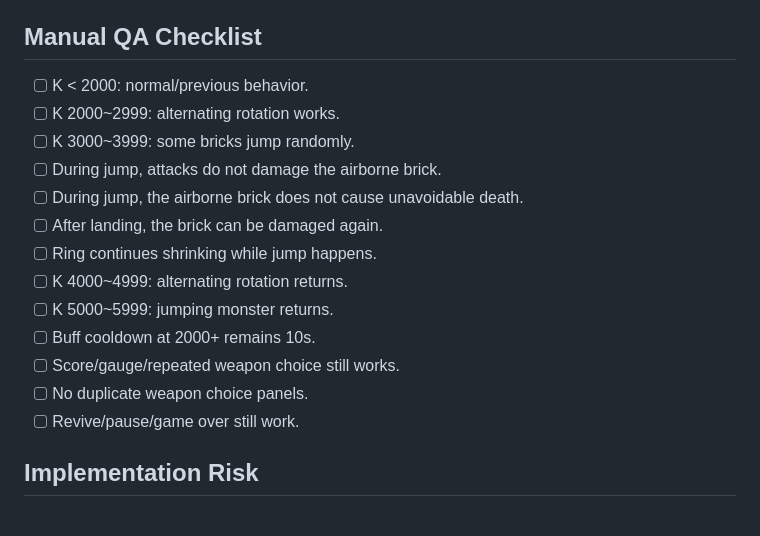
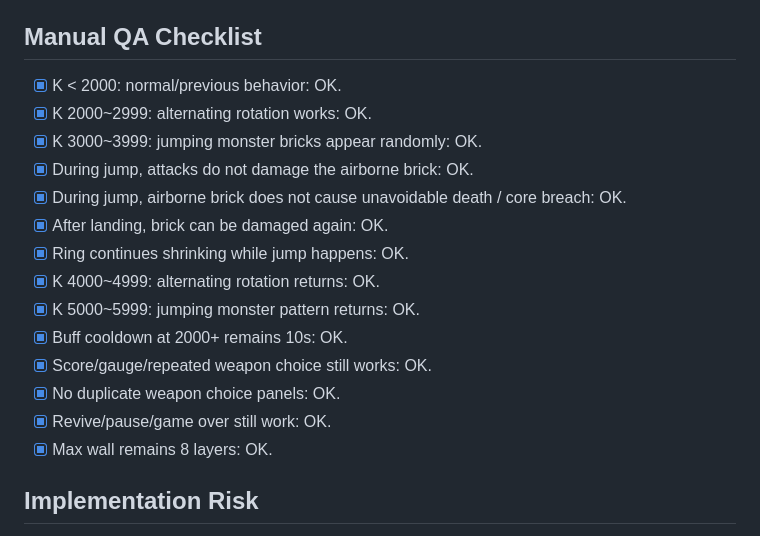
Before and after one commit to Everyseok/core-breaker-godot, a Markdown page: docs/LATE_GAME_PATTERN_PASS_5B_REPORT.md, the part around the change. GitHub-like rendering.

Commit message:
Record late-game pattern 5B QA results

```diff
--- a/docs/LATE_GAME_PATTERN_PASS_5B_REPORT.md
+++ b/docs/LATE_GAME_PATTERN_PASS_5B_REPORT.md
@@ -60,19 +60,20 @@
 - No monster jumping behavior was placed in `RingSpawner`; it stays a thin adapter.
 
 ## Manual QA Checklist
-- [ ] K < 2000: normal/previous behavior.
-- [ ] K 2000~2999: alternating rotation works.
-- [ ] K 3000~3999: some bricks jump randomly.
-- [ ] During jump, attacks do not damage the airborne brick.
-- [ ] During jump, the airborne brick does not cause unavoidable death.
-- [ ] After landing, the brick can be damaged again.
-- [ ] Ring continues shrinking while jump happens.
-- [ ] K 4000~4999: alternating rotation returns.
-- [ ] K 5000~5999: jumping monster returns.
-- [ ] Buff cooldown at 2000+ remains 10s.
-- [ ] Score/gauge/repeated weapon choice still works.
-- [ ] No duplicate weapon choice panels.
-- [ ] Revive/pause/game over still work.
+- [x] K < 2000: normal/previous behavior: OK.
+- [x] K 2000~2999: alternating rotation works: OK.
+- [x] K 3000~3999: jumping monster bricks appear randomly: OK.
+- [x] During jump, attacks do not damage the airborne brick: OK.
+- [x] During jump, airborne brick does not cause unavoidable death / core breach: OK.
+- [x] After landing, brick can be damaged again: OK.
+- [x] Ring continues shrinking while jump happens: OK.
+- [x] K 4000~4999: alternating rotation returns: OK.
+- [x] K 5000~5999: jumping monster pattern returns: OK.
+- [x] Buff cooldown at 2000+ remains 10s: OK.
+- [x] Score/gauge/repeated weapon choice still works: OK.
+- [x] No duplicate weapon choice panels: OK.
+- [x] Revive/pause/game over still work: OK.
+- [x] Max wall remains 8 layers: OK.
 
 ## Implementation Risk
 - Core-breach immunity is implemented by disabling the airborne brick Area2D collision/monitorable state rather than editing `Core`. This keeps the change localized, but should be verified on device because Godot Area2D overlap timing can vary when collision is re-enabled while already overlapping.
```
Also changed, not shown: docs/STATUS.md (+2 -1 lines).
